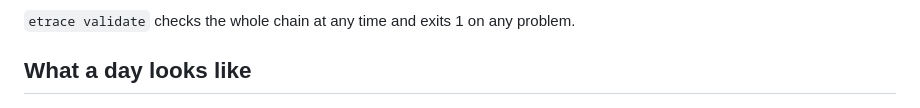
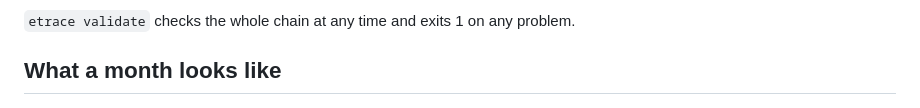
Before and after one commit to MaxonT/existence-trace, a Markdown page: README.md, the part around the change. Rendered like a GitHub page.

```diff
--- a/README.md
+++ b/README.md
@@ -68,7 +68,7 @@ etrace prompt daily --raw  # the prompt an agent runs for the daily report
 
 `etrace validate` checks the whole chain at any time and exits 1 on any problem.
 
-## What a day looks like
+## What a month looks like
 
 <p align="center"><a href="https://maxont.github.io/existence-trace/methodology.html#pad"><img src="docs/img/pad-month.png" alt="Example monthly PAD trend: P, A and D smoothed with a 0.75-day Gaussian-kernel local linear fit; shaded days have no direct record (synthetic example data)" width="100%"></a></p>
 
```
